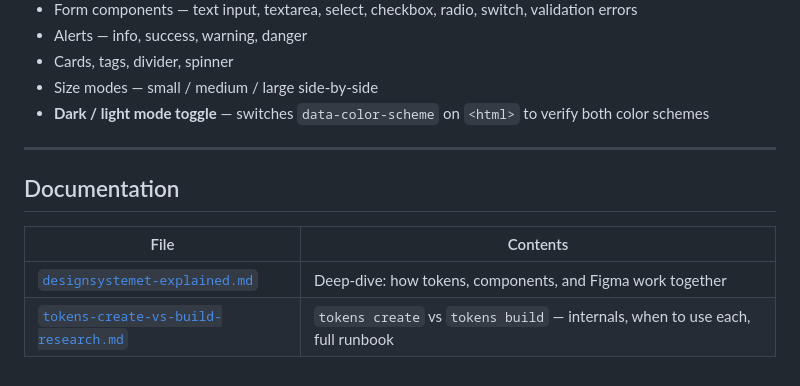
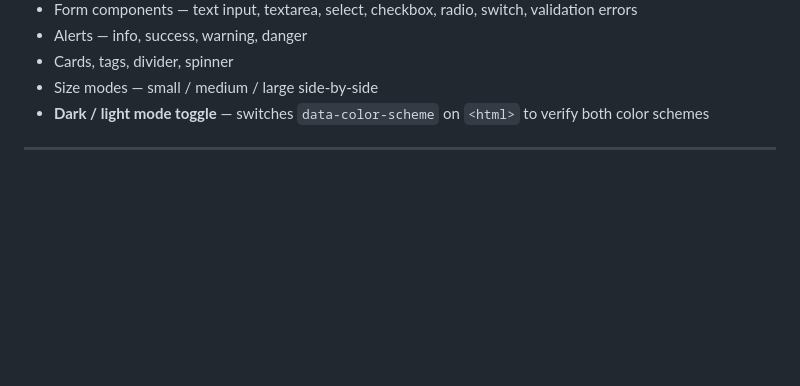
Before and after one commit to Kardzhilov/designsystemet, a Markdown page: README.md, the part around the change. GitHub-like rendering; blank space fills up the shorter version.

Commit message:
Remove documentation section from README.md

```diff
--- a/README.md
+++ b/README.md
@@ -97,10 +97,3 @@ npm run preview
 - **Dark / light mode toggle** — switches `data-color-scheme` on `<html>` to verify both color schemes
 
 ---
-
-## Documentation
-
-| File | Contents |
-|---|---|
-| [`designsystemet-explained.md`](designsystemet-explained.md) | Deep-dive: how tokens, components, and Figma work together |
-| [`tokens-create-vs-build-research.md`](tokens-create-vs-build-research.md) | `tokens create` vs `tokens build` — internals, when to use each, full runbook |
```
